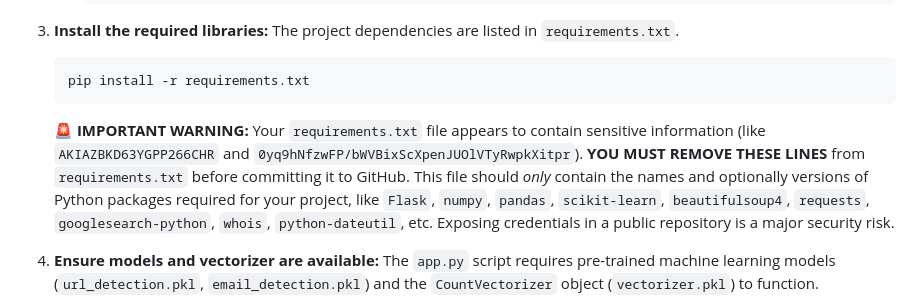
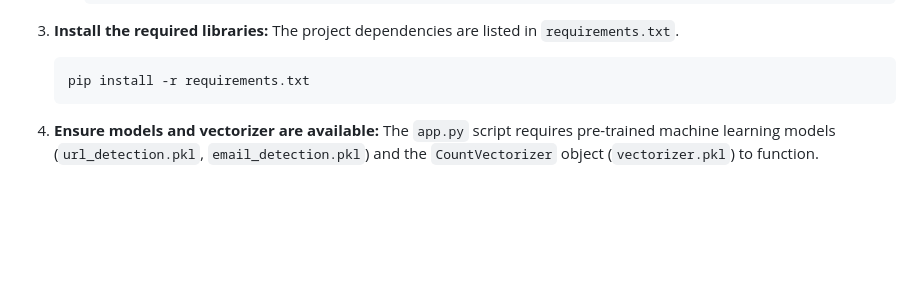
Before and after one commit to swethasuvarnam/Phishing-URLS-Emails-Detection, a Markdown page: README.md, the part around the change. GitHub-like rendering; blank space fills up the shorter version.

````diff
--- a/README.md
+++ b/README.md
@@ -91,7 +91,6 @@ To set up and run this project locally, follow these steps:
     ```bash
     pip install -r requirements.txt
     ```
-    **🚨 IMPORTANT WARNING:** Your `requirements.txt` file appears to contain sensitive information (like `AKIAZBKD63YGPP266CHR` and `0yq9hNfzwFP/bWVBixScXpenJUOlVTyRwpkXitpr`). **YOU MUST REMOVE THESE LINES** from `requirements.txt` before committing it to GitHub. This file should *only* contain the names and optionally versions of Python packages required for your project, like `Flask`, `numpy`, `pandas`, `scikit-learn`, `beautifulsoup4`, `requests`, `googlesearch-python`, `whois`, `python-dateutil`, etc. Exposing credentials in a public repository is a major security risk.
 
 4.  **Ensure models and vectorizer are available:**
     The `app.py` script requires pre-trained machine learning models (`url_detection.pkl`, `email_detection.pkl`) and the `CountVectorizer` object (`vectorizer.pkl`) to function.
````
